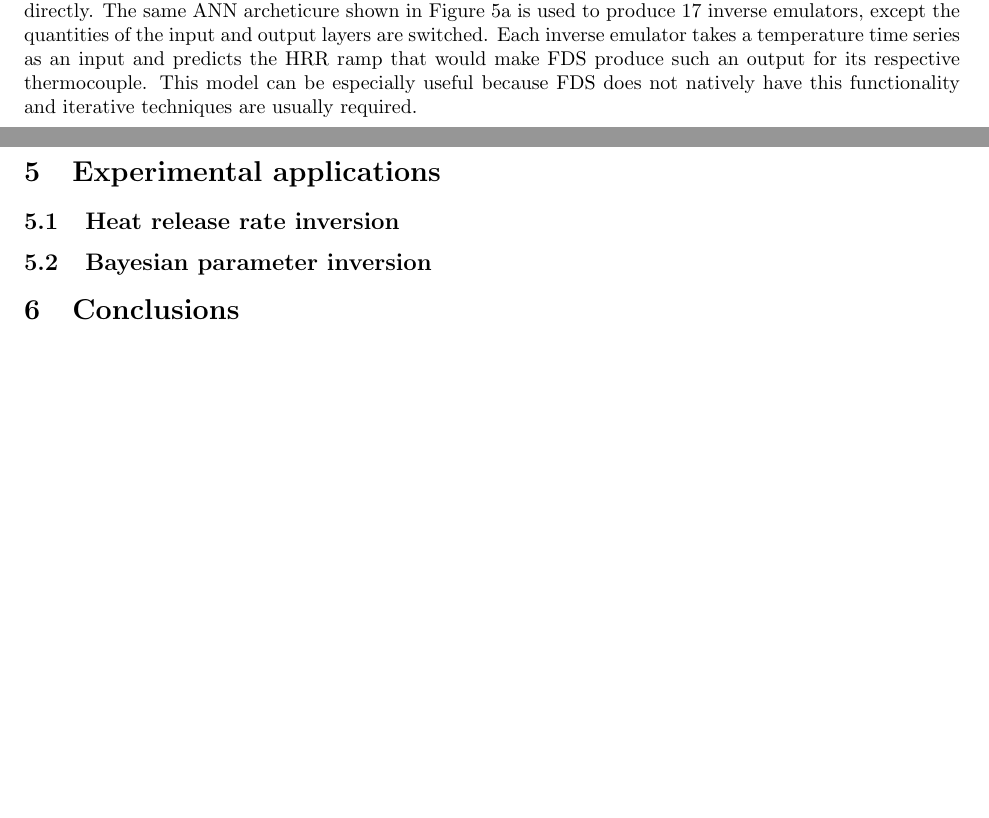
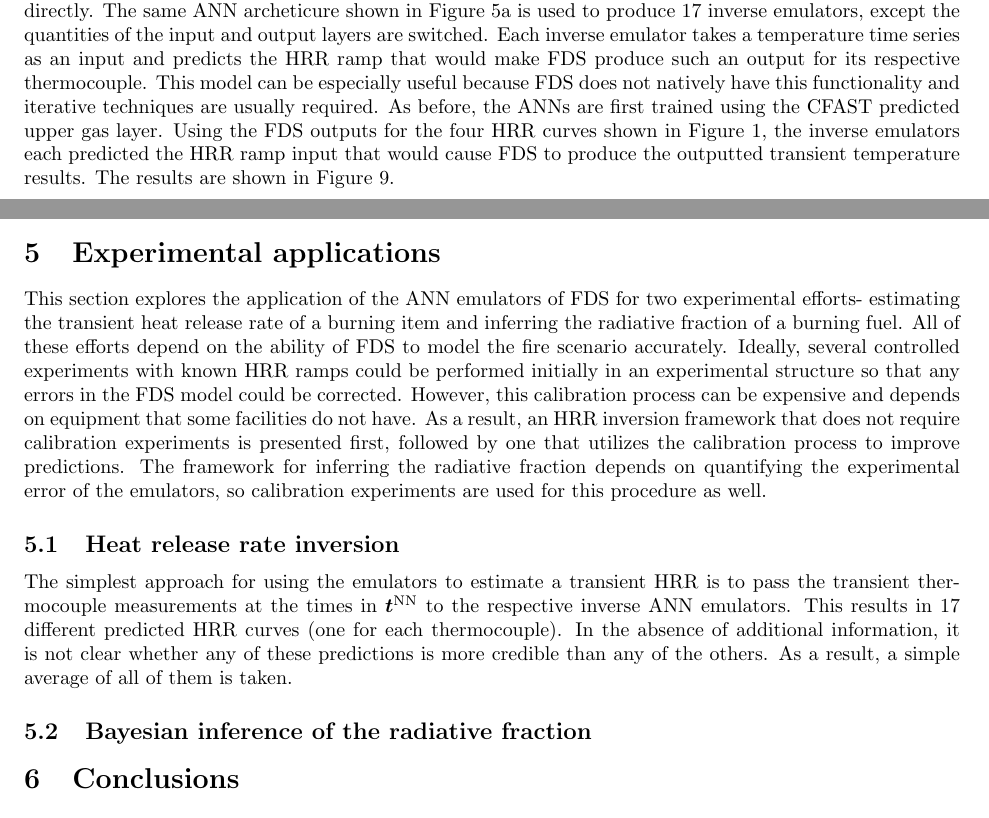
Before and after one commit to tbuffington7/fds_emulator_paper, a LaTeX paper (fds_emulator_paper.tex): two parts of pages 9 and 11 of 12 before the commit and two parts of pages 9 and 11 of 13 after it, joined at a grey line, cut so that both start at the same text, the shorter picture padded with empty space. Compiled offline with pdfLaTeX.

Commit message:
Updates from Overleaf

```diff
--- a/fds_emulator_paper.tex
+++ b/fds_emulator_paper.tex
@@ -259,8 +259,7 @@ Figure \protect\ref{fig:forward_NN_examples} shows a typical output from the ANN
 
 
 \subsection{Inverse FDS emulators}
-Another advantage of using ANN emulators to produce FDS outputs is that they can learn inverse mappings directly. The same ANN archeticure shown in Figure \ref{fig:neural_network_diagram} is used to produce 17 inverse emulators, except the quantities of the input and output layers are switched.  Each inverse emulator takes a temperature time series as an input and predicts the HRR ramp that would make FDS produce such an output for its respective thermocouple. This model can be especially useful because FDS does not natively have this functionality and iterative techniques are usually required.
-
+Another advantage of using ANN emulators to produce FDS outputs is that they can learn inverse mappings directly. The same ANN archeticure shown in Figure \ref{fig:neural_network_diagram} is used to produce 17 inverse emulators, except the quantities of the input and output layers are switched.  Each inverse emulator takes a temperature time series as an input and predicts the HRR ramp that would make FDS produce such an output for its respective thermocouple. This model can be especially useful because FDS does not natively have this functionality and iterative techniques are usually required. As before, the ANNs are first trained using the CFAST predicted upper gas layer. Using the FDS outputs for the four HRR curves shown in Figure \ref{fig:burner_ramps}, the inverse emulators each predicted the HRR ramp input that would cause FDS to produce the outputted transient temperature results. The results are shown in Figure \ref{fig:backward_examples}.
 
 \begin{figure}[htbp]
   \centering
@@ -283,12 +284,12 @@ Another advantage of using ANN emulators to produce FDS outputs is that they can
+\section{Experimental applications}
+This section explores the application of the ANN emulators of FDS for two experimental efforts- estimating the transient heat release rate of a burning item and inferring the radiative fraction of a burning fuel. All of these efforts depend on the ability of FDS to model the fire scenario accurately. Ideally, several controlled experiments with known HRR ramps could be performed initially in an experimental structure so that any errors in the FDS model could be corrected. However, this calibration process can be expensive and depends on equipment that some facilities do not have. As a result, an HRR inversion framework that does not require calibration experiments is presented first, followed by one that utilizes the calibration process to improve predictions. The framework for inferring the radiative fraction depends on quantifying the experimental error of the emulators, so calibration experiments are used for this procedure as well.
+
+\subsection{Heat release rate inversion}
+The simplest approach for using the emulators to estimate a transient HRR is to pass the transient thermocouple measurements at the times in $\boldsymbol{t}^\text{NN}$ to the respective inverse ANN emulators. This results in 17 different predicted HRR curves (one for each thermocouple). In the absence of additional information, it is not clear whether any of these predictions is more credible than any of the others. As a result, a simple average of all of them is taken.
 
 
 
-
-
-
-\section{Experimental applications}
-\subsection{Heat release rate inversion}
-\subsection{Bayesian parameter inversion}
+\subsection{Bayesian inference of the radiative fraction}
 \section{Conclusions}
 \bibliographystyle{unsrtnat}
 \bibliography{./references.bib}
```
Also changed, not shown: fds_emulator_paper.tex (6 more changed lines).
